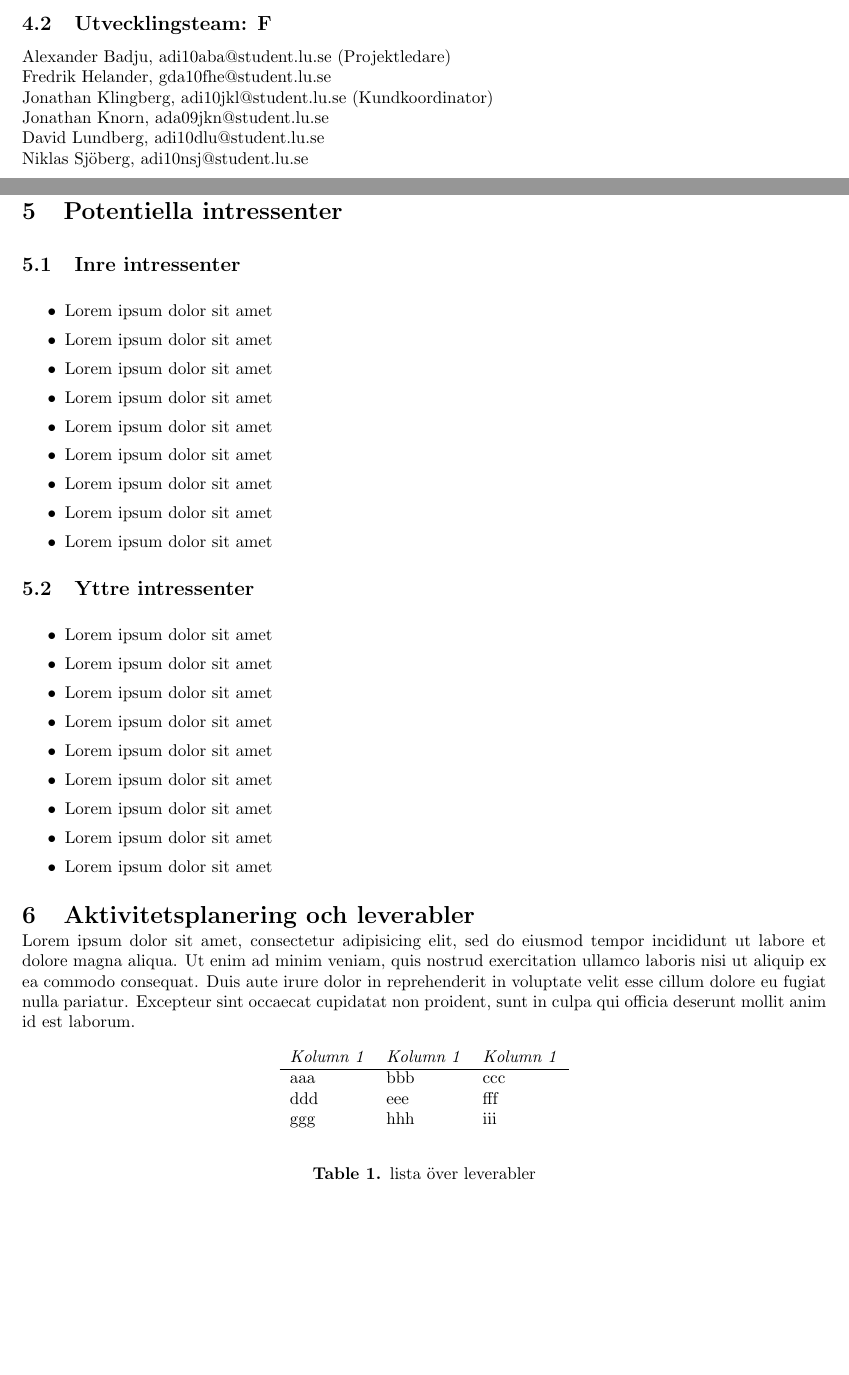
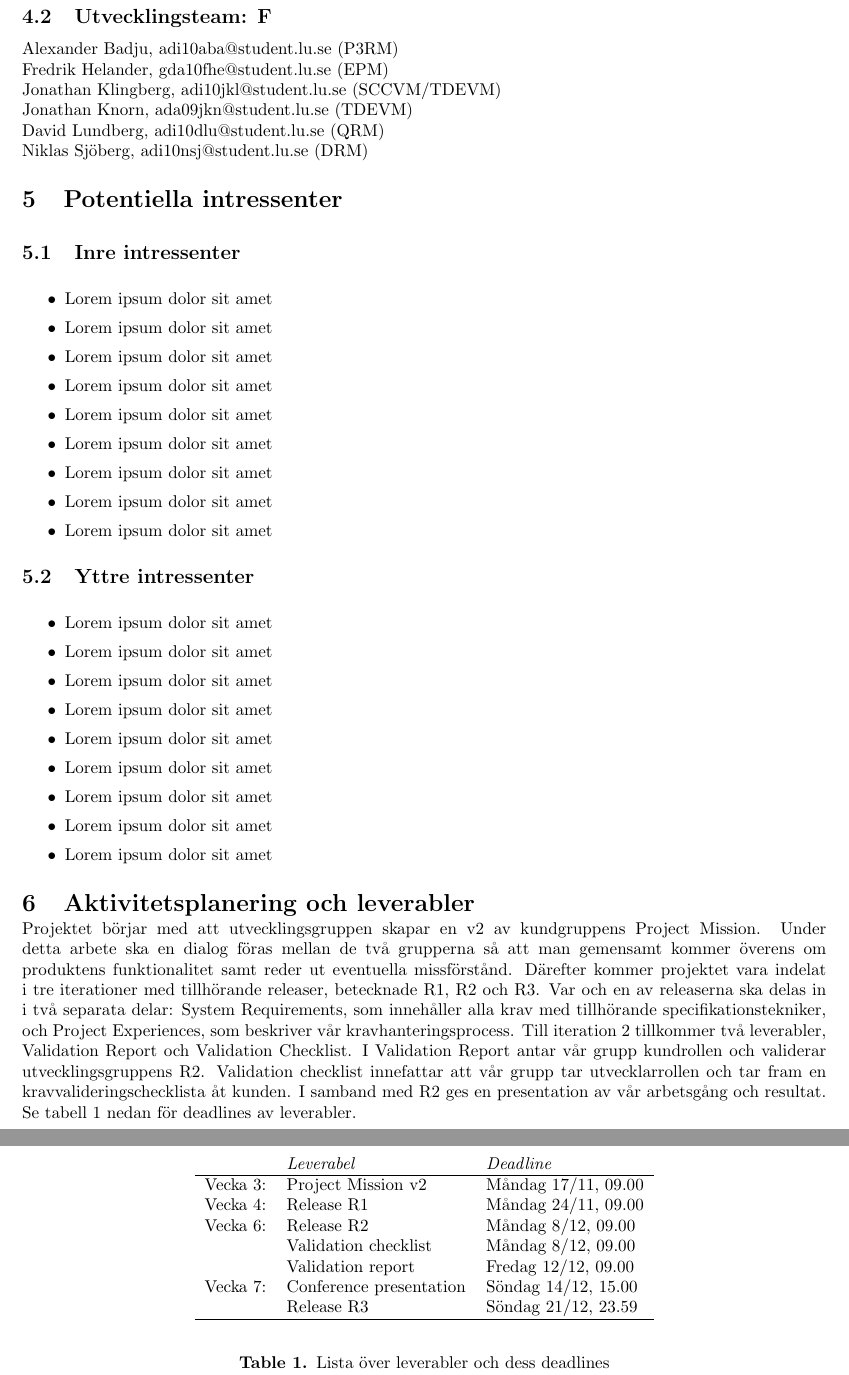
Before and after one commit to jonathanklingberg/ETS170, a LaTeX document (Crash report.tex): two parts of pages 2 and 3 of 4 before the commit and two parts of pages 3 and 4 of 4 after it, joined at a grey line, cut so that both start at the same text, the shorter picture padded with empty space. Compiled offline with pdfLaTeX.

Commit message:
Added tables and text for Aktivitetsplanering och leverabler.

```diff
--- a/Crash report.tex
+++ b/Crash report.tex
@@ -144,12 +149,12 @@ Krångel Krångelsson
 
 \subsection{Utvecklingsteam: F}
 \noindent
-Alexander Badju, adi10aba@student.lu.se (Projektledare)
-\\*Fredrik Helander, gda10fhe@student.lu.se
-\\*Jonathan Klingberg, adi10jkl@student.lu.se (Kundkoordinator)
-\\*Jonathan Knorn, ada09jkn@student.lu.se
-\\*David Lundberg, adi10dlu@student.lu.se
-\\*Niklas Sjöberg, adi10nsj@student.lu.se
+Alexander Badju, adi10aba@student.lu.se (P3RM)
+\\*Fredrik Helander, gda10fhe@student.lu.se (EPM)
+\\*Jonathan Klingberg, adi10jkl@student.lu.se (SCCVM/TDEVM)
+\\*Jonathan Knorn, ada09jkn@student.lu.se (TDEVM)
+\\*David Lundberg, adi10dlu@student.lu.se (QRM)
+\\*Niklas Sjöberg, adi10nsj@student.lu.se (DRM)
 
 \section{Potentiella intressenter}
 \sloppy
@@ -187,18 +192,24 @@ Alexander Badju, adi10aba@student.lu.se (Projektledare)
 \section{Aktivitetsplanering och leverabler}
 \sloppy
 \noindent
-Lorem ipsum dolor sit amet, consectetur adipisicing elit, sed do eiusmod tempor incididunt ut labore et dolore magna aliqua. Ut enim ad minim veniam, quis nostrud exercitation ullamco laboris nisi ut aliquip ex ea commodo consequat. Duis aute irure dolor in reprehenderit in voluptate velit esse cillum dolore eu fugiat nulla pariatur. Excepteur sint occaecat cupidatat non proident, sunt in culpa qui officia deserunt mollit anim id est laborum.
+Projektet börjar med att utvecklingsgruppen skapar en v2 av kundgruppens Project Mission. Under detta arbete ska en dialog föras mellan de två grupperna så att man gemensamt kommer överens om produktens funktionalitet samt reder ut eventuella missförstånd.
+Därefter kommer projektet vara indelat i tre iterationer med tillhörande releaser, betecknade R1, R2 och R3. Var och en av releaserna ska delas in i två separata delar: System Requirements, som innehåller alla krav med tillhörande specifikationstekniker, och Project Experiences, som beskriver vår kravhanteringsprocess. Till iteration 2 tillkommer två leverabler, Validation Report och Validation Checklist. I Validation Report antar vår grupp kundrollen och validerar utvecklingsgruppens R2. Validation checklist innefattar att vår grupp tar utvecklarrollen och tar fram en kravvalideringschecklista åt kunden. I samband med R2 ges en presentation av vår arbetsgång och resultat. Se tabell 1 nedan för deadlines av leverabler.
 
 \begin{table}[htbp] % NICK: htbp är det nått som ska ändras? (kåppy pejstat)
   \begin{center}
     \begin{tabular}{lll}
-      \emph{Kolumn 1} & \emph{Kolumn 1} & \emph{Kolumn 1} \\ \hline
-      aaa             & bbb             & ccc \\
-      ddd             & eee             & fff \\
-      ggg             & hhh             & iii \\
+       & \emph{Leverabel} & \emph{Deadline} \\ \hline
+      Vecka 3:      & Project Mission v2        & Måndag 17/11, 09.00 \\
+      Vecka 4:      & Release R1                & Måndag 24/11, 09.00 \\
+      Vecka 6:      & Release R2                & Måndag 8/12,  09.00 \\
+                    & Validation checklist      & Måndag 8/12, 09.00 \\
+                    & Validation report         & Fredag 12/12, 09.00 \\
+      Vecka 7:      & Conference presentation   & Söndag 14/12, 15.00 \\
+                    & Release R3                & Söndag 21/12, 23.59 \\
+     \hline
     \end{tabular}
   \end{center}
-  \caption{lista över leverabler}
+  \caption{Lista över leverabler och dess deadlines}
 \end{table}
 
 
```
Also changed, not shown: Crash report.tex (44 more changed lines).
